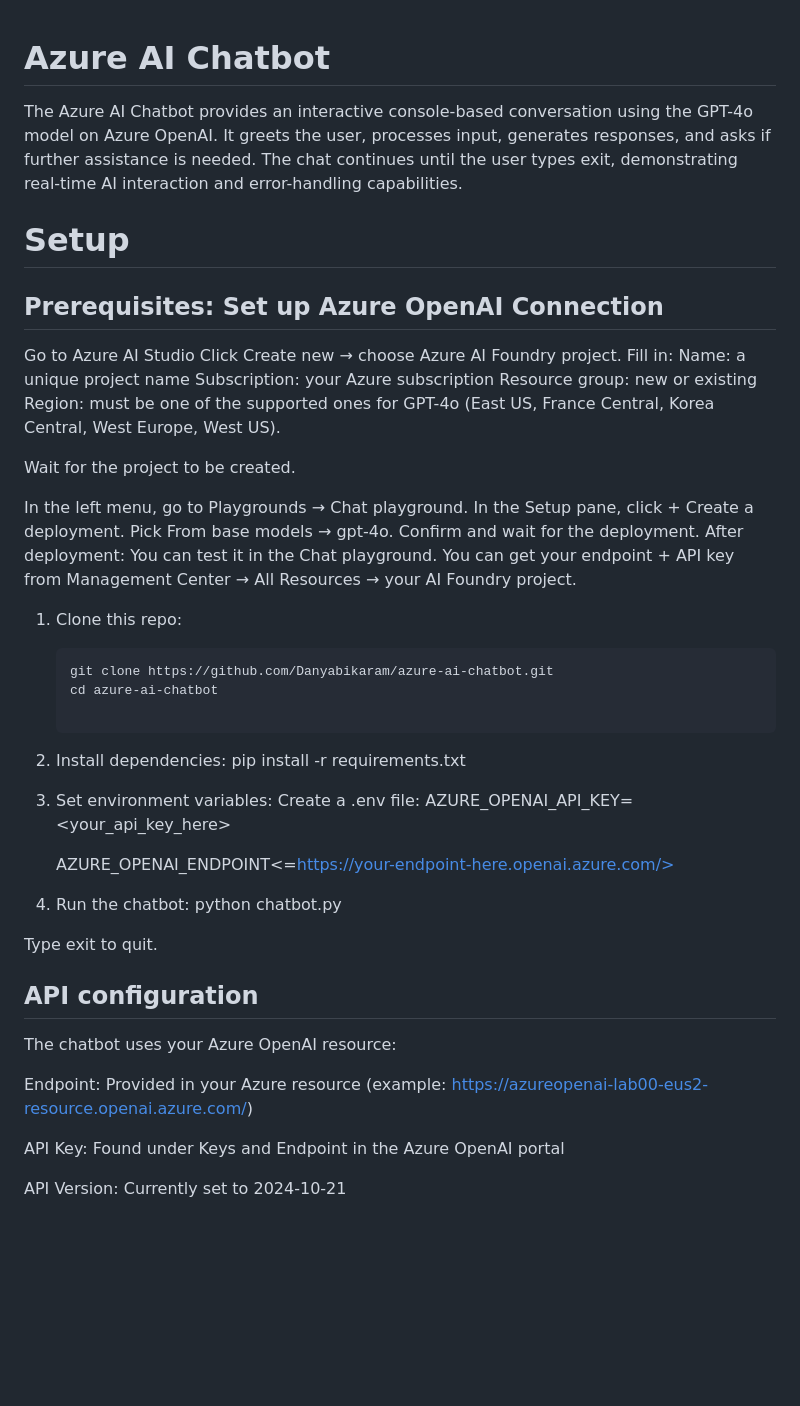
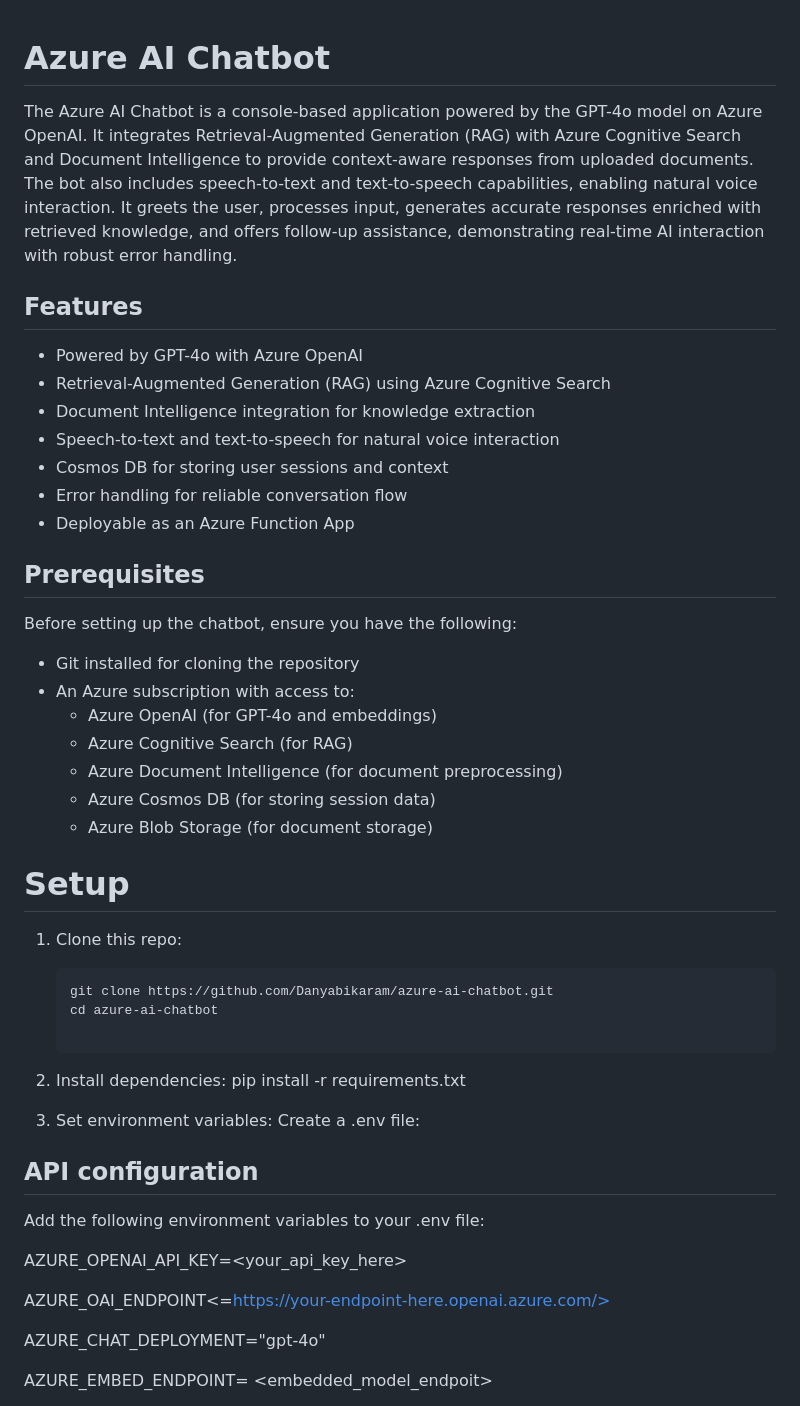
Before and after one commit to Danyabikaram/azure-ai-chatbot, a Markdown page: README.md, the part around one of its changes. GitHub-like rendering; blank space fills up the shorter version.

````diff
--- a/README.md
+++ b/README.md
@@ -1,28 +1,29 @@
 # Azure AI Chatbot
+The Azure AI Chatbot is a console-based application powered by the GPT-4o model on Azure OpenAI. It integrates Retrieval-Augmented Generation (RAG) with Azure Cognitive Search and Document Intelligence to provide context-aware responses from uploaded documents. The bot also includes speech-to-text and text-to-speech capabilities, enabling natural voice interaction. It greets the user, processes input, generates accurate responses enriched with retrieved knowledge, and offers follow-up assistance, demonstrating real-time AI interaction with robust error handling.
 
-The Azure AI Chatbot provides an interactive console-based conversation using the GPT-4o model on Azure OpenAI. It greets the user, processes input, generates responses, and asks if further assistance is needed. The chat continues until the user types exit, demonstrating real-time AI interaction and error-handling capabilities.
+## Features
+- Powered by GPT-4o with Azure OpenAI
+- Retrieval-Augmented Generation (RAG) using Azure Cognitive Search
+- Document Intelligence integration for knowledge extraction
+- Speech-to-text and text-to-speech for natural voice interaction
+- Cosmos DB for storing user sessions and context
+- Error handling for reliable conversation flow
+- Deployable as an Azure Function App
+
+## Prerequisites
+
+Before setting up the chatbot, ensure you have the following:
+
+- Git installed for cloning the repository
+- An Azure subscription with access to:
+  - Azure OpenAI (for GPT-4o and embeddings)
+  - Azure Cognitive Search (for RAG)
+  - Azure Document Intelligence (for document preprocessing)
+  - Azure Cosmos DB (for storing session data)
+  - Azure Blob Storage (for document storage)
+
 
 # Setup
-
-## Prerequisites: Set up Azure OpenAI Connection
-
-Go to Azure AI Studio
-Click Create new → choose Azure AI Foundry project.
-Fill in:
-Name: a unique project name
-Subscription: your Azure subscription
-Resource group: new or existing
-Region: must be one of the supported ones for GPT-4o (East US, France Central, Korea Central, West Europe, West US).
-
-Wait for the project to be created.
-
-In the left menu, go to Playgrounds → Chat playground.
-In the Setup pane, click + Create a deployment.
-Pick From base models → gpt-4o.
-Confirm and wait for the deployment.
-After deployment:
-You can test it in the Chat playground.
-You can get your endpoint + API key from Management Center → All Resources → your AI Foundry project.
 
 1. Clone this repo:
    ```bash
@@ -34,25 +35,16 @@ You can get your endpoint + API key from Management Center → All Resources →
 
 3. Set environment variables:
 Create a .env file:
-   AZURE_OPENAI_API_KEY=<your_api_key_here>
-
-   AZURE_OPENAI_ENDPOINT<=https://your-endpoint-here.openai.azure.com/>
-
-
-4. Run the chatbot:
-python chatbot.py
-
-Type exit to quit.
 
 
 ## API configuration
+Add the following environment variables to your .env file:
 
-The chatbot uses your Azure OpenAI resource:
+AZURE_OPENAI_API_KEY=<your_api_key_here>
 
-Endpoint: Provided in your Azure resource (example:
-https://azureopenai-lab00-eus2-resource.openai.azure.com/)
+AZURE_OAI_ENDPOINT<=https://your-endpoint-here.openai.azure.com/>
 
-API Key: Found under Keys and Endpoint in the Azure OpenAI portal
+AZURE_CHAT_DEPLOYMENT="gpt-4o"
 
-API Version: Currently set to 2024-10-21
+AZURE_EMBED_ENDPOINT= <embedded_model_endpoit>
 
````
Also changed, not shown: other parts of README.md (+26 -67 lines).
